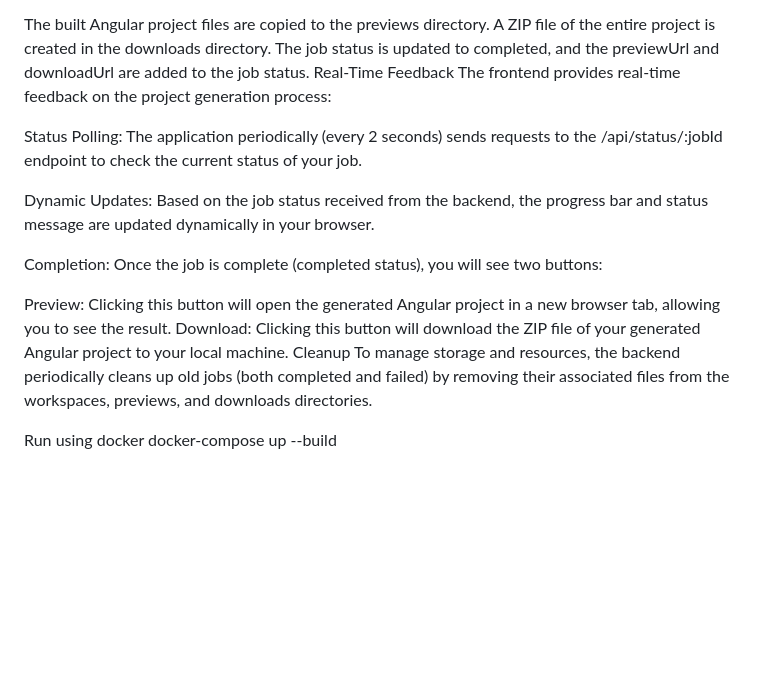
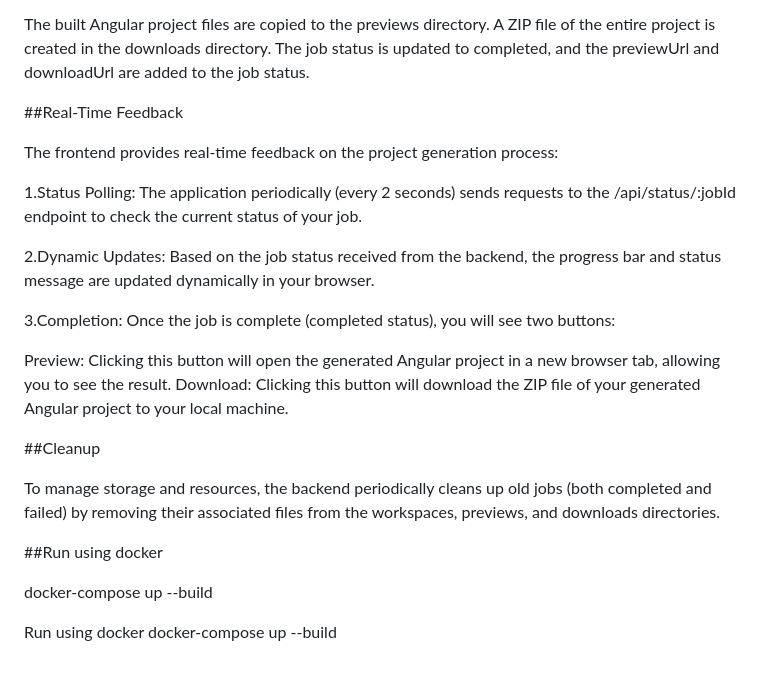
Before and after one commit to Harshith81/Agentic_Test_CodeFiles, a Markdown page: README.md, the part around the change printed below. Drawn GitHub-style; blank space fills up the shorter version.

```diff
--- a/README.md
+++ b/README.md
@@ -60,19 +77,27 @@ Preview and Download Preparation:
 The built Angular project files are copied to the previews directory.
 A ZIP file of the entire project is created in the downloads directory.
 The job status is updated to completed, and the previewUrl and downloadUrl are added to the job status.
-Real-Time Feedback
+
+##Real-Time Feedback
+
 The frontend provides real-time feedback on the project generation process:
 
-Status Polling: The application periodically (every 2 seconds) sends requests to the /api/status/:jobId endpoint to check the current status of your job.
+1.Status Polling: The application periodically (every 2 seconds) sends requests to the /api/status/:jobId endpoint to check the current status of your job.
 
-Dynamic Updates: Based on the job status received from the backend, the progress bar and status message are updated dynamically in your browser.
+2.Dynamic Updates: Based on the job status received from the backend, the progress bar and status message are updated dynamically in your browser.
 
-Completion: Once the job is complete (completed status), you will see two buttons:
+3.Completion: Once the job is complete (completed status), you will see two buttons:
 
 Preview: Clicking this button will open the generated Angular project in a new browser tab, allowing you to see the result.
 Download: Clicking this button will download the ZIP file of your generated Angular project to your local machine.
-Cleanup
+
+##Cleanup
+
 To manage storage and resources, the backend periodically cleans up old jobs (both completed and failed) by removing their associated files from the workspaces, previews, and downloads directories.
+
+##Run using docker
+
+docker-compose up --build
 
 Run using docker
 docker-compose up --build
```
Also changed, not shown: other parts of README.md (+41 -24 lines).
